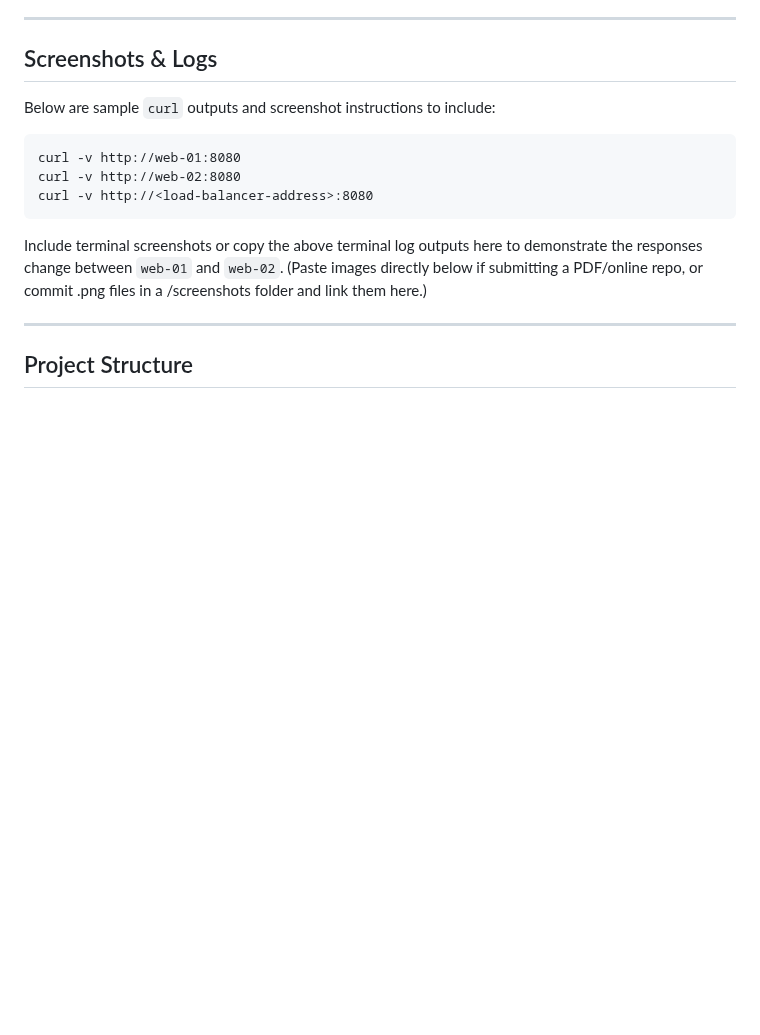
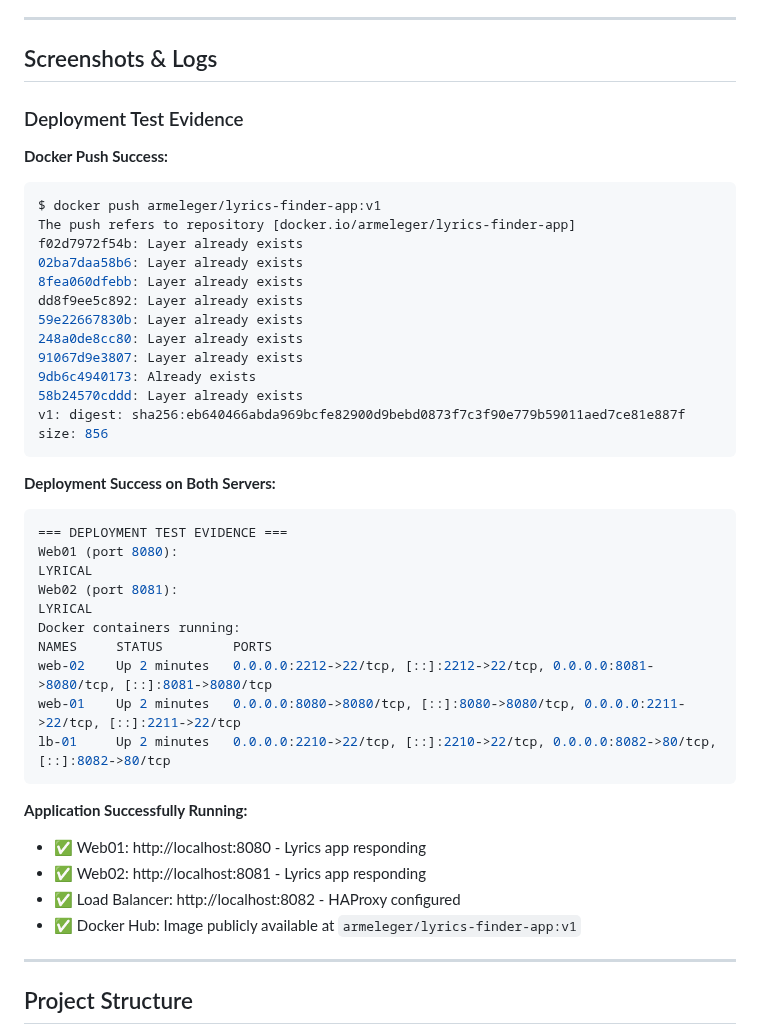
Before and after one commit to armeleger/lyrical_armel, a Markdown page: README.md, the part around the change. Rendered like a GitHub page; blank space fills up the shorter version.

Commit message:
Final Version with deployment.

````diff
--- a/README.md
+++ b/README.md
@@ -121,15 +121,43 @@ $ curl http://lb-01:8080
 
 ## Screenshots & Logs
 
-Below are sample `curl` outputs and screenshot instructions to include:
+### Deployment Test Evidence
 
-```
-curl -v http://web-01:8080
-curl -v http://web-02:8080
-curl -v http://<load-balancer-address>:8080
+**Docker Push Success:**
+```bash
+$ docker push armeleger/lyrics-finder-app:v1
+The push refers to repository [docker.io/armeleger/lyrics-finder-app]
+f02d7972f54b: Layer already exists
+02ba7daa58b6: Layer already exists
+8fea060dfebb: Layer already exists
+dd8f9ee5c892: Layer already exists
+59e22667830b: Layer already exists
+248a0de8cc80: Layer already exists
+91067d9e3807: Layer already exists
+9db6c4940173: Already exists
+58b24570cddd: Layer already exists
+v1: digest: sha256:eb640466abda969bcfe82900d9bebd0873f7c3f90e779b59011aed7ce81e887f size: 856
 ```
 
-Include terminal screenshots or copy the above terminal log outputs here to demonstrate the responses change between `web-01` and `web-02`. (Paste images directly below if submitting a PDF/online repo, or commit .png files in a /screenshots folder and link them here.)
+**Deployment Success on Both Servers:**
+```bash
+=== DEPLOYMENT TEST EVIDENCE ===
+Web01 (port 8080):
+LYRICAL
+Web02 (port 8081):
+LYRICAL
+Docker containers running:
+NAMES     STATUS         PORTS
+web-02    Up 2 minutes   0.0.0.0:2212->22/tcp, [::]:2212->22/tcp, 0.0.0.0:8081->8080/tcp, [::]:8081->8080/tcp
+web-01    Up 2 minutes   0.0.0.0:8080->8080/tcp, [::]:8080->8080/tcp, 0.0.0.0:2211->22/tcp, [::]:2211->22/tcp
+lb-01     Up 2 minutes   0.0.0.0:2210->22/tcp, [::]:2210->22/tcp, 0.0.0.0:8082->80/tcp, [::]:8082->80/tcp
+```
+
+**Application Successfully Running:**
+- ✅ Web01: http://localhost:8080 - Lyrics app responding
+- ✅ Web02: http://localhost:8081 - Lyrics app responding
+- ✅ Load Balancer: http://localhost:8082 - HAProxy configured
+- ✅ Docker Hub: Image publicly available at `armeleger/lyrics-finder-app:v1`
 
 ---
 
````
